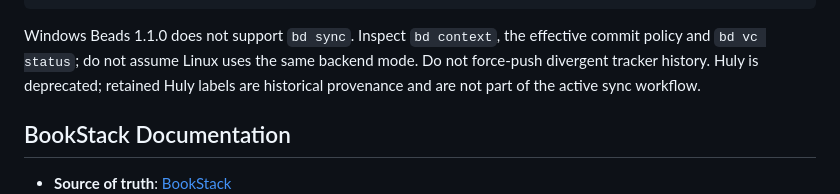
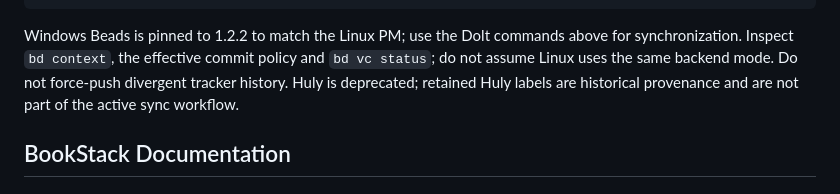
Before and after one commit to oculairmedia/houdini-mcp, a Markdown page: AGENTS.md, the part around the change. Rendered like a GitHub page.

````diff
--- a/AGENTS.md
+++ b/AGENTS.md
@@ -83,7 +83,8 @@ bd dolt commit -m "Describe changes" # If effective auto-commit left pending wri
 bd dolt push                         # Publish issue data; Git push is separate
 ```
 
-Windows Beads 1.1.0 does not support `bd sync`. Inspect `bd context`, the effective
+Windows Beads is pinned to 1.2.2 to match the Linux PM; use the Dolt commands above
+for synchronization. Inspect `bd context`, the effective
 commit policy and `bd vc status`; do not assume Linux uses the same backend mode.
 Do not force-push divergent tracker history. Huly is deprecated; retained Huly
 labels are historical provenance and are not part of the active sync workflow.
````
Also changed, not shown: docs/windows-beads.md (+20 -5 lines).
